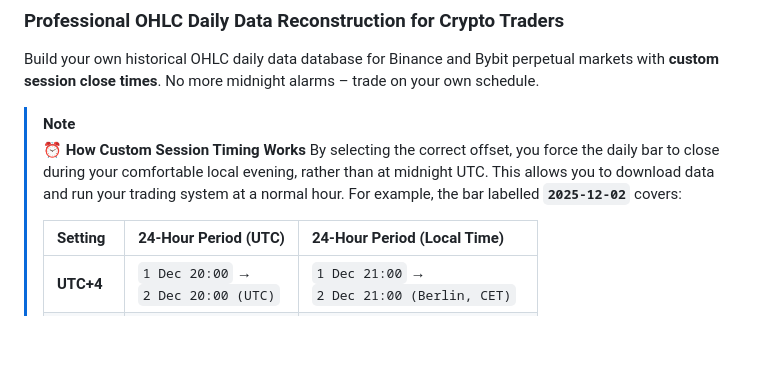
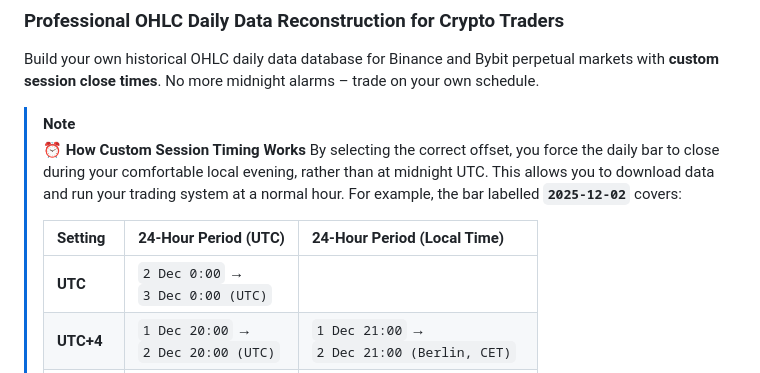
Before and after one commit to tomkam1702/OHLC-Forge, a Markdown page: README.md, the part around the change. Drawn GitHub-style; blank space fills up the shorter version.

Commit message:
docs: add UTC row to session timing table in README

```diff
--- a/README.md
+++ b/README.md
@@ -13,6 +13,7 @@ Build your own historical OHLC daily data database for Binance and Bybit perpetu
 >
 > | Setting | 24-Hour Period (UTC) | 24-Hour Period (Local Time) |
 > | :--- | :--- | :--- |
+> | **UTC** | `2 Dec 0:00` →<br>`3 Dec 0:00 (UTC)` | |
 > | **UTC+4** | `1 Dec 20:00` →<br>`2 Dec 20:00 (UTC)` | `1 Dec 21:00` →<br>`2 Dec 21:00 (Berlin, CET)` |
 > | **UTC+11** | `1 Dec 13:00` →<br>`2 Dec 13:00 (UTC)` | `1 Dec 22:00` →<br>`2 Dec 22:00 (Tokyo, JST)` |
 > | **UTC+13** | `1 Dec 11:00` →<br>`2 Dec 11:00 (UTC)` | `1 Dec 22:00` →<br>`2 Dec 22:00 (Sydney, AEDT)` |
```
